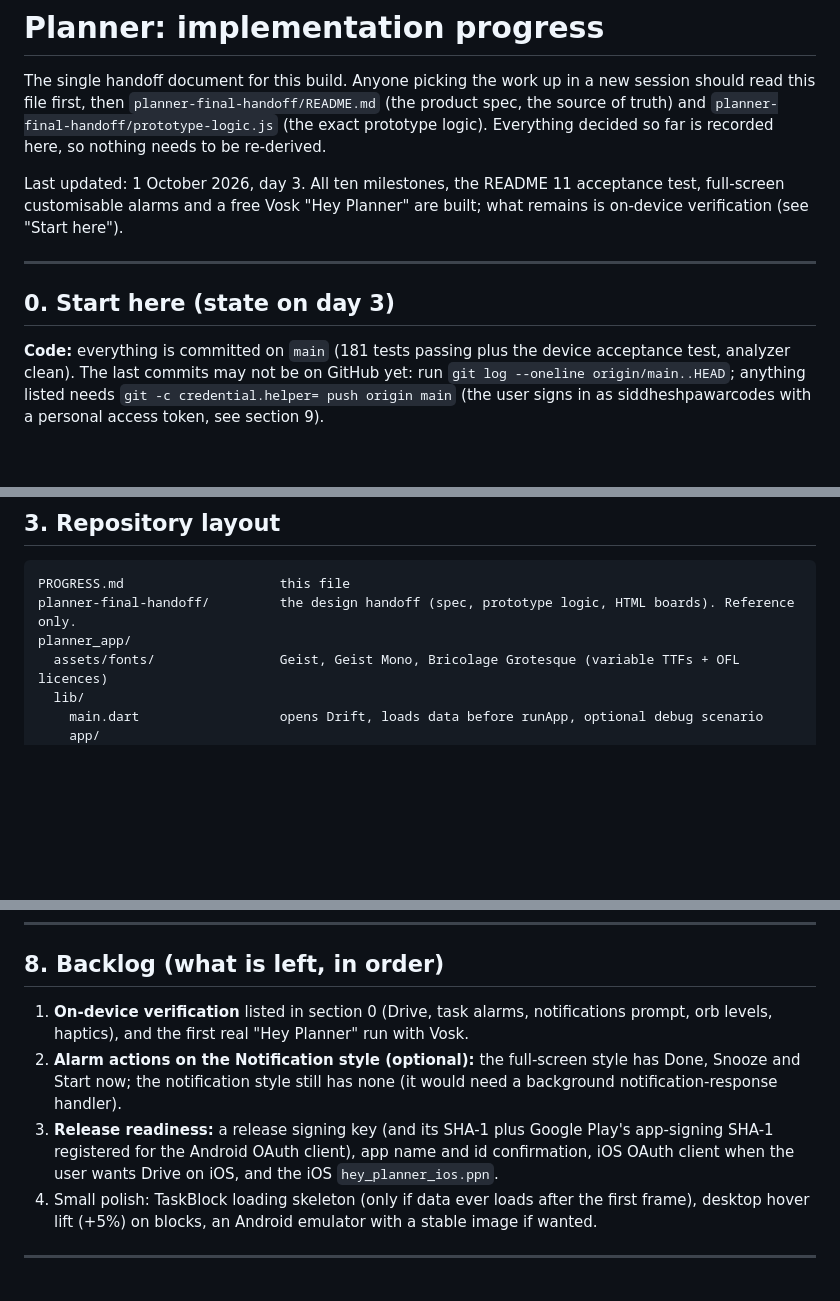
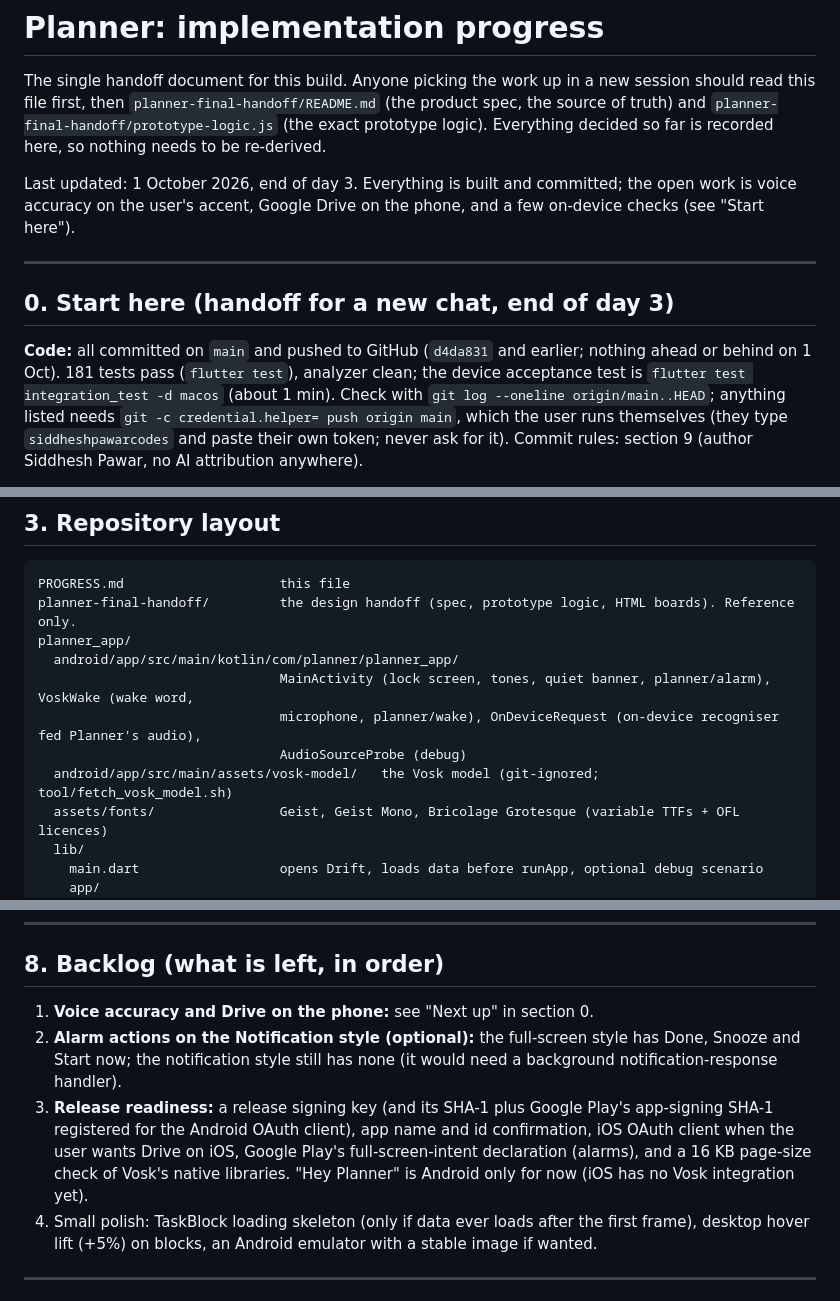
Before and after one commit to siddheshpawarcodes/planner, a Markdown page: PROGRESS.md, 3 parts joined by grey strips. Rendered like a GitHub page; blank space fills up the shorter version.

Commit message:
Progress log: handoff for a new chat (end of day 3)

```diff
--- a/PROGRESS.md
+++ b/PROGRESS.md
@@ -6,11 +6,11 @@ new session should read this file first, then `planner-final-handoff/README.md`
 (the exact prototype logic). Everything decided so far is recorded here, so
 nothing needs to be re-derived.
 
-Last updated: 1 October 2026, day 3. All ten milestones, the README 11 acceptance test, full-screen customisable alarms and a free Vosk "Hey Planner" are built; what remains is on-device verification (see "Start here").
+Last updated: 1 October 2026, end of day 3. Everything is built and committed; the open work is voice accuracy on the user's accent, Google Drive on the phone, and a few on-device checks (see "Start here").
 
 ---
 
-## 0. Start here (state on day 3)
+## 0. Start here (handoff for a new chat, end of day 3)
 
-**Code:** everything is committed on `main` (181 tests passing plus the device acceptance test, analyzer clean). The last commits may not be on GitHub yet: run `git log --oneline origin/main..HEAD`; anything listed needs `git -c credential.helper= push origin main` (the user signs in as siddheshpawarcodes with a personal access token, see section 9).
+**Code:** all committed on `main` and pushed to GitHub (`d4da831` and earlier; nothing ahead or behind on 1 Oct). 181 tests pass (`flutter test`), analyzer clean; the device acceptance test is `flutter test integration_test -d macos` (about 1 min). Check with `git log --oneline origin/main..HEAD`; anything listed needs `git -c credential.helper= push origin main`, which the user runs themselves (they type `siddheshpawarcodes` and paste their own token; never ask for it). Commit rules: section 9 (author Siddhesh Pawar, no AI attribution anywhere).
 
@@ -88,6 +114,11 @@ Regenerate Drift code after editing tables: `dart run build_runner build`.
 PROGRESS.md                    this file
 planner-final-handoff/         the design handoff (spec, prototype logic, HTML boards). Reference only.
 planner_app/
+  android/app/src/main/kotlin/com/planner/planner_app/
+                               MainActivity (lock screen, tones, quiet banner, planner/alarm), VoskWake (wake word,
+                               microphone, planner/wake), OnDeviceRequest (on-device recogniser fed Planner's audio),
+                               AudioSourceProbe (debug)
+  android/app/src/main/assets/vosk-model/   the Vosk model (git-ignored; tool/fetch_vosk_model.sh)
   assets/fonts/                Geist, Geist Mono, Bricolage Grotesque (variable TTFs + OFL licences)
   lib/
     main.dart                  opens Drift, loads data before runApp, optional debug scenario
@@ -266,9 +297,9 @@ All in `test/domain/scheduler_test.dart` and `test/app/*`:
 
 ## 8. Backlog (what is left, in order)
 
-1. **On-device verification** listed in section 0 (Drive, task alarms, notifications prompt, orb levels, haptics), and the first real "Hey Planner" run with Vosk.
+1. **Voice accuracy and Drive on the phone:** see "Next up" in section 0.
 2. **Alarm actions on the Notification style (optional):** the full-screen style has Done, Snooze and Start now; the notification style still has none (it would need a background notification-response handler).
-3. **Release readiness:** a release signing key (and its SHA-1 plus Google Play's app-signing SHA-1 registered for the Android OAuth client), app name and id confirmation, iOS OAuth client when the user wants Drive on iOS, and the iOS `hey_planner_ios.ppn`.
+3. **Release readiness:** a release signing key (and its SHA-1 plus Google Play's app-signing SHA-1 registered for the Android OAuth client), app name and id confirmation, iOS OAuth client when the user wants Drive on iOS, Google Play's full-screen-intent declaration (alarms), and a 16 KB page-size check of Vosk's native libraries. "Hey Planner" is Android only for now (iOS has no Vosk integration yet).
 4. Small polish: TaskBlock loading skeleton (only if data ever loads after the first frame), desktop hover lift (+5%) on blocks, an Android emulator with a stable image if wanted.
 
 ---
```
Also changed, not shown: other parts of PROGRESS.md (+39 -12 lines).
